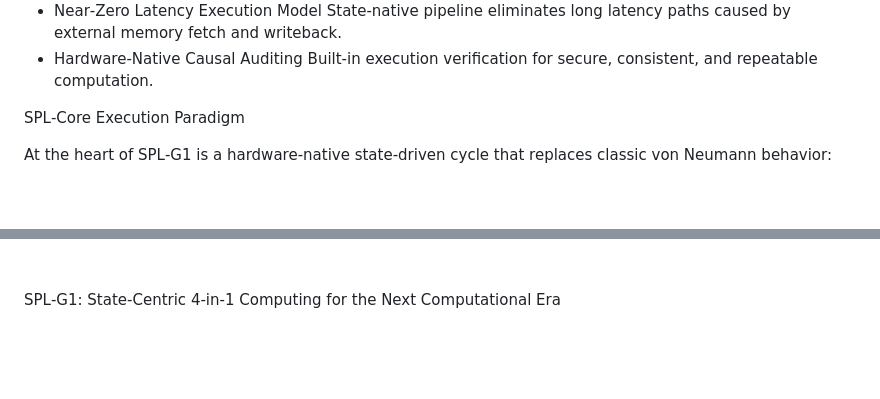
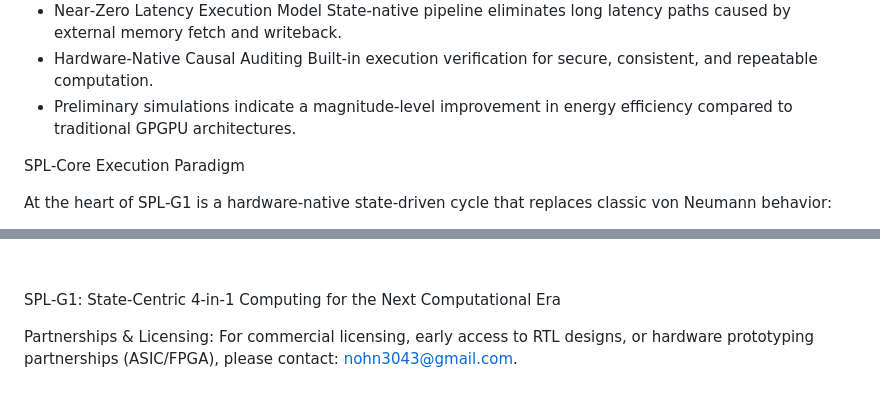
Before and after one commit to nohn3043-arch/SPL-G1-General-purpose-processor, a Markdown page: README.md, 2 parts joined by grey strips. Drawn GitHub-style; blank space fills up the shorter version.

```diff
--- a/README.md
+++ b/README.md
@@ -37,6 +37,7 @@ Architecturally minimized data movement delivers dramatic energy savings across
 State‑native pipeline eliminates long latency paths caused by external memory fetch and writeback.
 - Hardware‑Native Causal Auditing
 Built‑in execution verification for secure, consistent, and repeatable computation.
+- Preliminary simulations indicate a magnitude-level improvement in energy efficiency compared to traditional GPGPU architectures.
 
 SPL‑Core Execution Paradigm
 
@@ -86,3 +87,6 @@ a unified, ultra-low-power, general‑purpose engine for persistent worlds, audi
 
 
 SPL‑G1: State‑Centric 4‑in‑1 Computing for the Next Computational Era
+
+Partnerships & Licensing:
+For commercial licensing, early access to RTL designs, or hardware prototyping partnerships (ASIC/FPGA), please contact: nohn3043@gmail.com.
```
